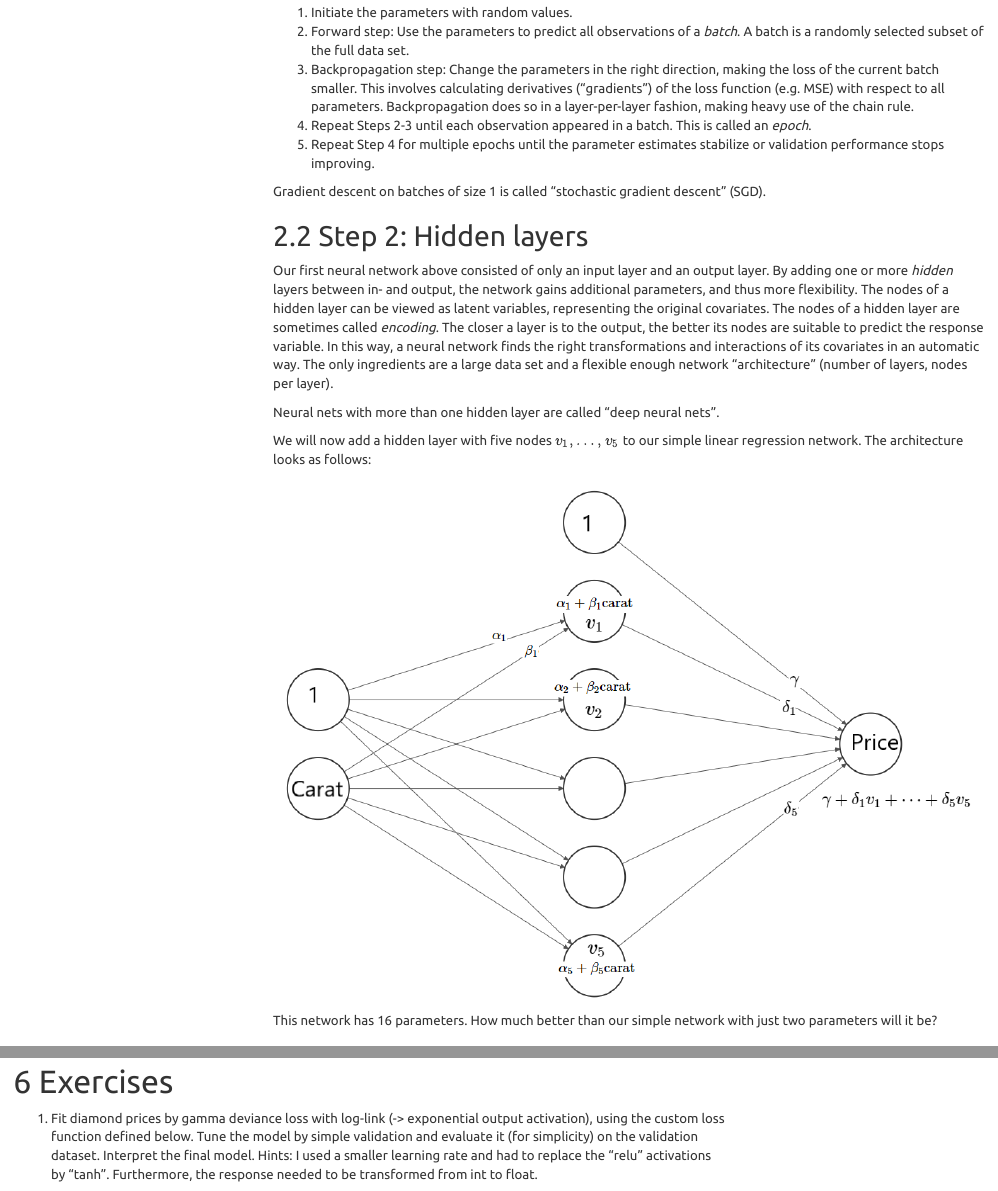
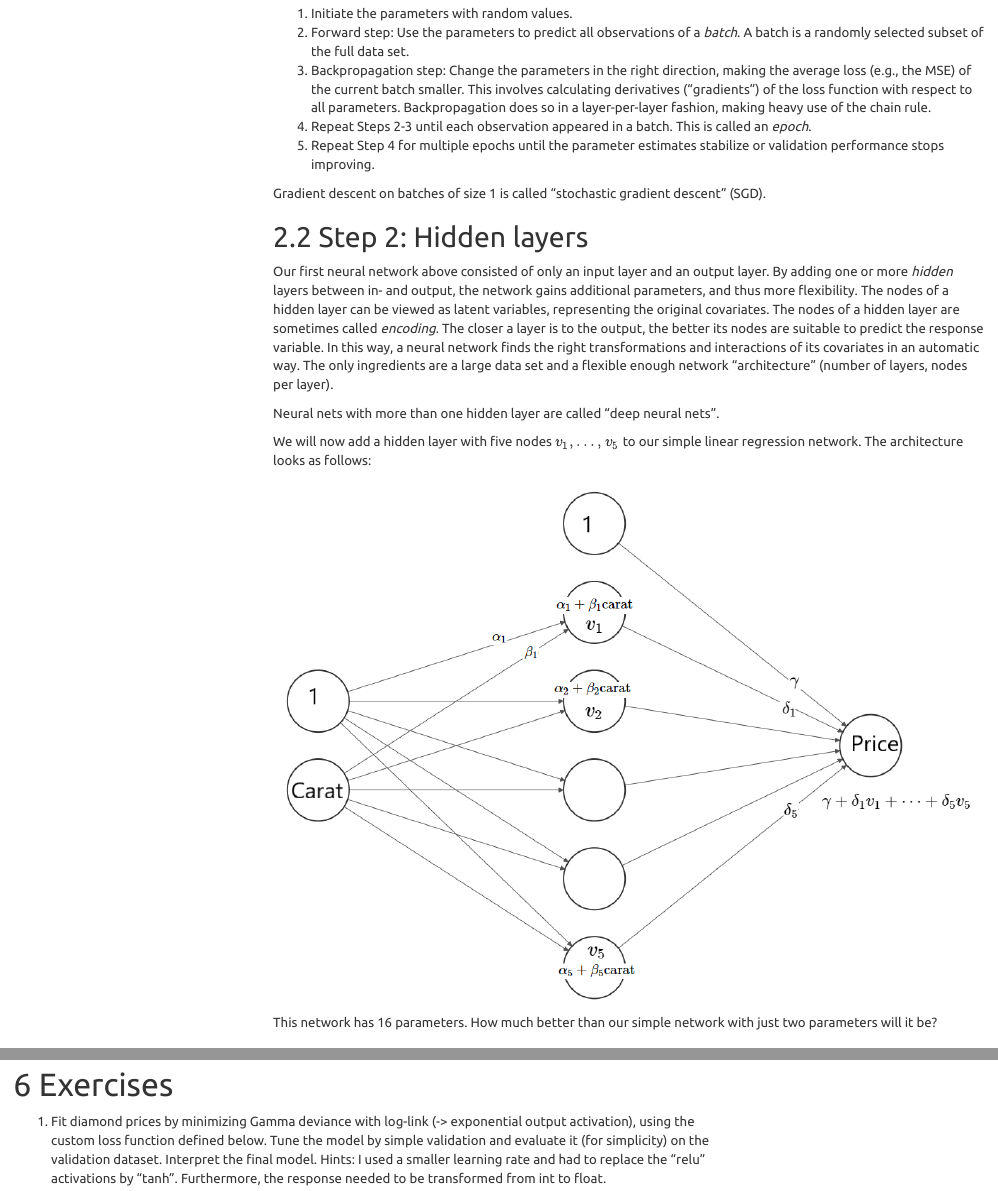
Before and after one commit to mayer79/ml_lecture, an R Markdown document (r/4_Neural_Nets.Rmd): the page in a window 1100 px wide, from 3790 px down before the commit and from 3810 px down after it, so that both start at the same text, and a second part further down, joined at a grey line. The pictures show the output file r/4_Neural_Nets.html that the author committed with the source, opened offline; menus at the side of the page are left out.

Commit message:
updated neural nets regarding loss

````diff
--- a/r/4_Neural_Nets.Rmd
+++ b/r/4_Neural_Nets.Rmd
@@ -140,7 +140,7 @@ Neural nets are typically fitted by **mini-batch gradient descent**, using **bac
 
 1. Initiate the parameters with random values.
 2. Forward step: Use the parameters to predict all observations of a *batch*. A batch is a randomly selected subset of the full data set.
-3. Backpropagation step: Change the parameters in the right direction, making the loss of the current batch smaller. This involves calculating derivatives ("gradients") of the loss function (e.g. MSE) with respect to all parameters. Backpropagation does so in a layer-per-layer fashion, making heavy use of the chain rule.
+3. Backpropagation step: Change the parameters in the right direction, making the average loss (e.g., the MSE) of the current batch smaller. This involves calculating derivatives ("gradients") of the loss function with respect to all parameters. Backpropagation does so in a layer-per-layer fashion, making heavy use of the chain rule.
 4. Repeat Steps 2-3 until each observation appeared in a batch. This is called an *epoch*.
 5. Repeat Step 4 for multiple epochs until the parameter estimates stabilize or validation performance stops improving.
 
@@ -662,7 +662,7 @@ light_profile(fl, v = "agecat") %>%
 
 # Exercises
 
-1. Fit diamond prices by gamma deviance loss with log-link (-> exponential output activation), using the custom loss function defined below. Tune the model by simple validation and evaluate it (for simplicity) on the validation dataset. Interpret the final model. Hints: I used a smaller learning rate and had to replace the "relu" activations by "tanh". Furthermore, the response needed to be transformed from int to float.
+1. Fit diamond prices by minimizing Gamma deviance with log-link (-> exponential output activation), using the custom loss function defined below. Tune the model by simple validation and evaluate it (for simplicity) on the validation dataset. Interpret the final model. Hints: I used a smaller learning rate and had to replace the "relu" activations by "tanh". Furthermore, the response needed to be transformed from int to float.
 
 ```{r}
 loss_gamma <- function(y_true, y_pred) {
````
Also changed, not shown: r/4_Neural_Nets.html, r/4_Neural_Nets.Rmd (2 more changed lines).
